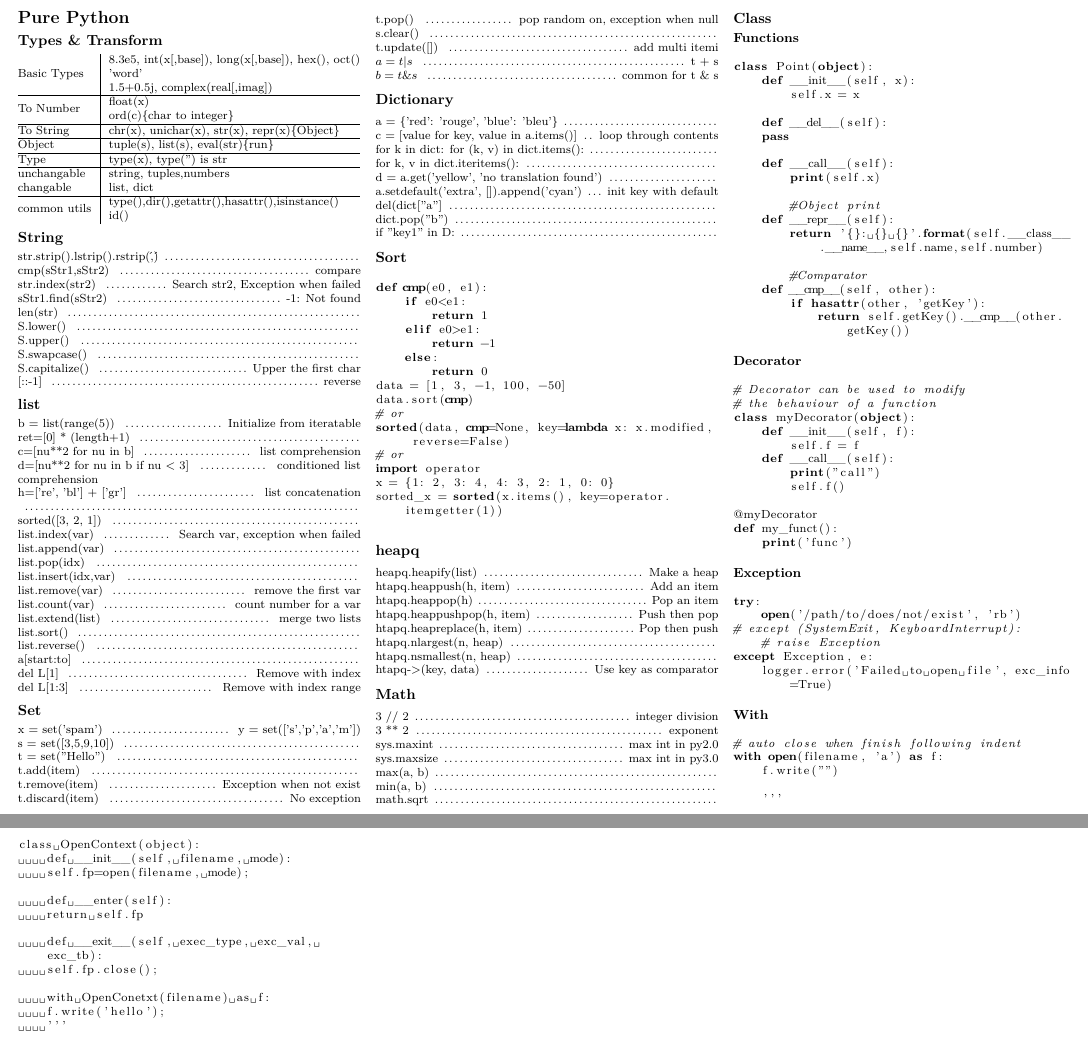
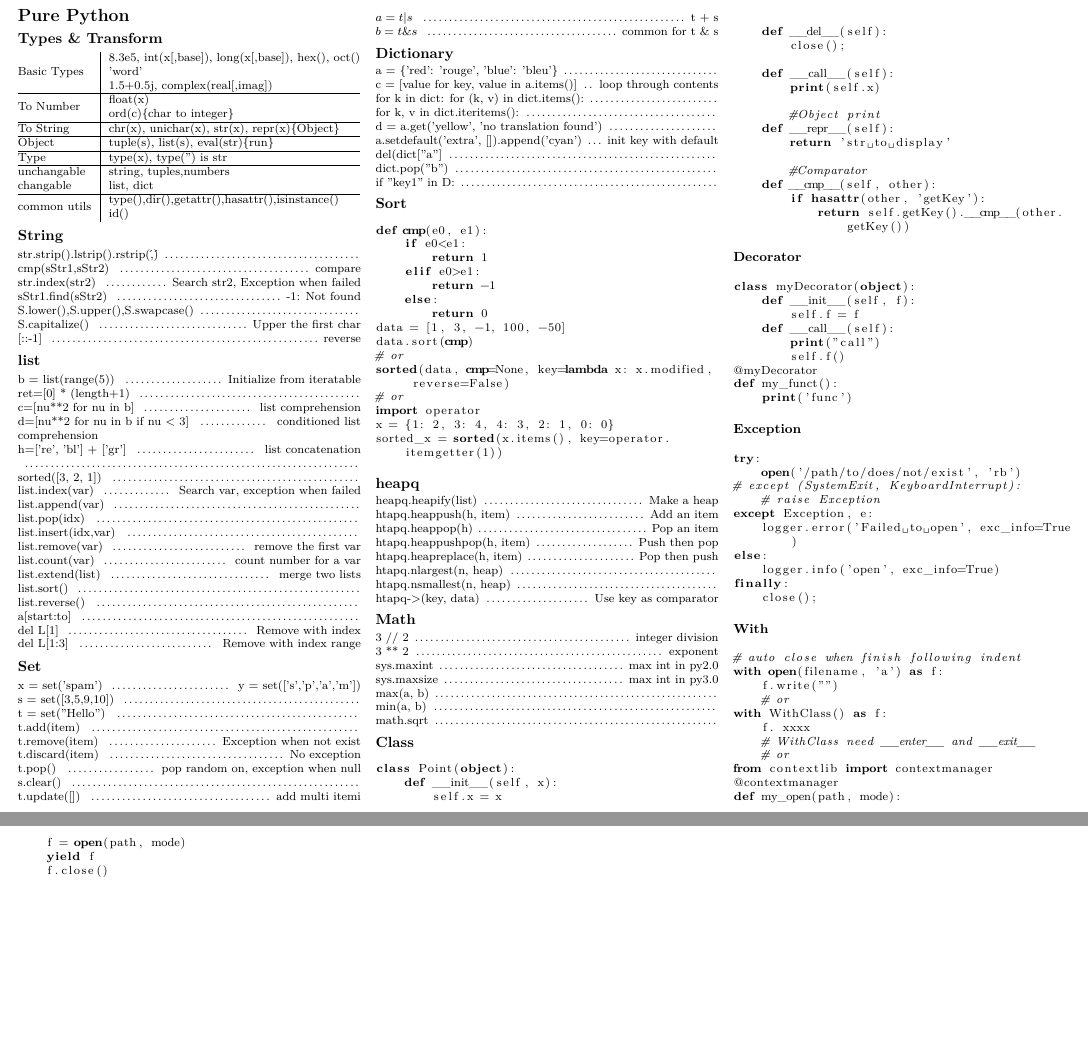
Before and after one commit to oplibs/shortips, a LaTeX document (lang/python.tex, which reads lang/python/python-content.tex): two parts of pages 1 and 2 of 2, joined at a grey line, cut so that both start at the same text, the shorter picture padded with empty space. Compiled offline with XeLaTeX.

```diff
--- a/lang/python/python-content.tex
+++ b/lang/python/python-content.tex
@@ -37,10 +37,7 @@
 \command{cmp(sStr1,sStr2)                }{compare}
 \command{str.index(str2)                 }{Search str2, Exception when failed}
 \command{sStr1.find(sStr2)               }{-1: Not found}
-\command{len(str)                        }{}
-\command{S.lower()                       }{}
-\command{S.upper()                       }{}
-\command{S.swapcase()                    }{}
+\command{S.lower(),S.upper(),S.swapcase()}{}
 \command{S.capitalize()                  }{Upper the first char}
 \command{[::-1]                          }{reverse}
 
@@ -135,8 +132,6 @@
 
 \subsection{Class}
 
-\subsubsection{Functions}
-
 \lstset{language=Python}
 \begin{lstlisting}[language=Python]
 class Point(object):
@@ -144,14 +139,14 @@
         self.x = x
 
     def __del__(self):
-    pass
+        close();
 
     def __call__(self):
         print(self.x)
 
         #Object print
     def __repr__(self):
-        return '{}: {} {}'.format(self.__class__.__name__,self.name,self.number)
+        return 'str to display'
 
         #Comparator
     def __cmp__(self, other):
@@ -161,15 +156,12 @@
 
 \subsubsection{Decorator}
 \begin{lstlisting}[language=Python]
-# Decorator can be used to modify
-# the behaviour of a function
 class myDecorator(object):
     def __init__(self, f):
         self.f = f
     def __call__(self):
         print("call")
         self.f()
-
 @myDecorator
 def my_funct():
     print('func')
@@ -183,7 +175,11 @@
 # except (SystemExit, KeyboardInterrupt):
     # raise Exception
 except Exception, e:
-    logger.error('Failed to open file', exc_info=True)
+    logger.error('Failed to open', exc_info=True)
+else:
+    logger.info('open', exc_info=True)
+finally:
+    close();
 \end{lstlisting}
 
 \subsubsection{With}
@@ -191,21 +187,17 @@
 # auto close when finish following indent
 with open(filename, 'a') as f:
     f.write("")
-
-    '''
-class OpenContext(object):
-    def __init__(self, filename, mode):
-    self.fp=open(filename, mode);
-
-    def __enter(self):
-    return self.fp
-
-    def __exit__(self, exec_type, exc_val, exc_tb):
-    self.fp.close();
-
-    with OpenConetxt(filename) as f:
-    f.write('hello');
-    '''
+    # or
+with WithClass() as f:
+    f. xxxx
+    # WithClass need __enter__ and __exit__
+    # or
+from contextlib import contextmanager
+@contextmanager
+def my_open(path, mode):
+    f = open(path, mode)
+    yield f
+    f.close()
 \end{lstlisting}
 
 % To make this come out properly in landscape mode, do one of the following
```
Also changed, not shown: lang/java/java-collection.tex (+5 -0 lines), 2 other files.
